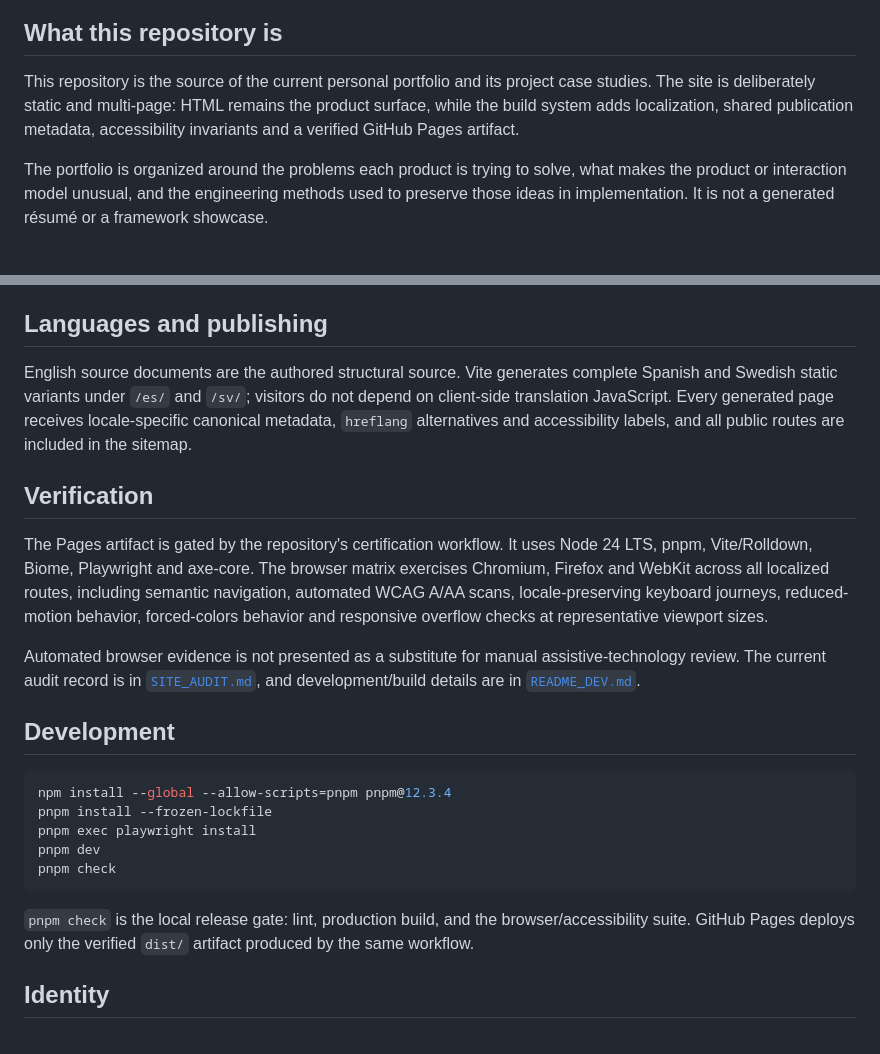
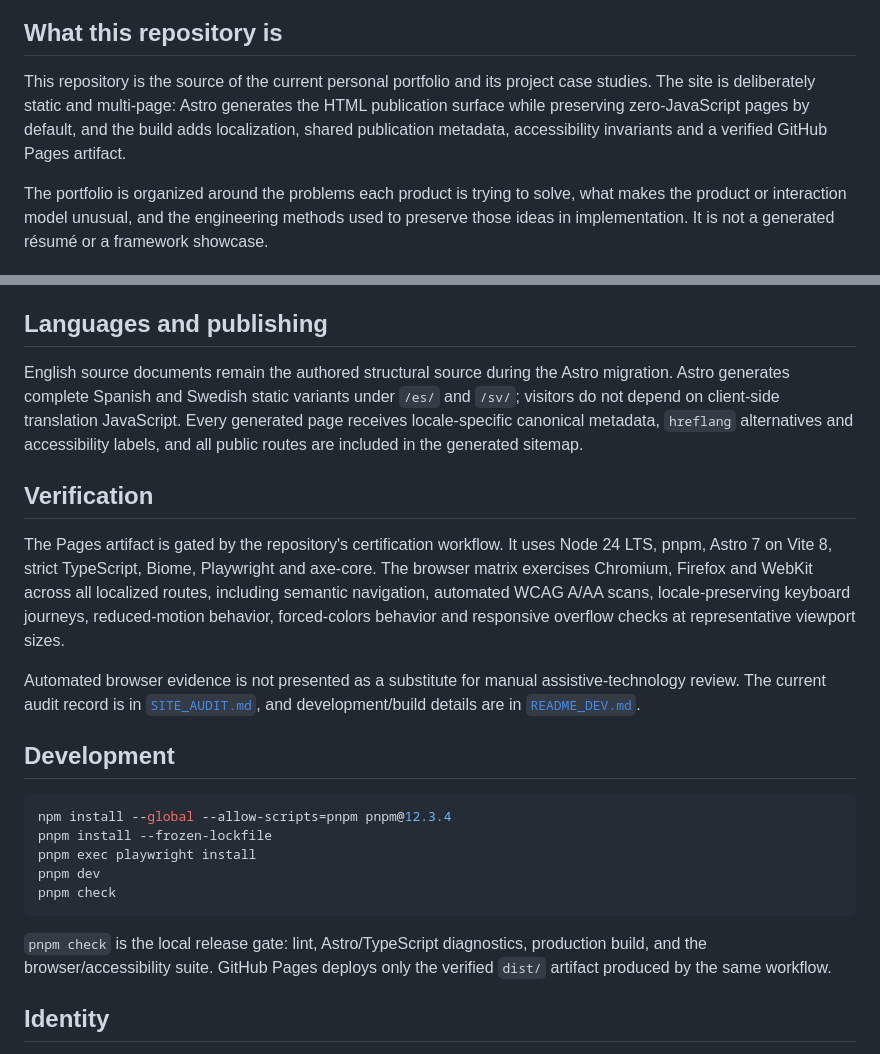
Before and after one commit to xtreemze/xtreemze.github.io, a Markdown page: README.md, 2 parts joined by grey strips. Drawn GitHub-style.

Commit message:
Update portfolio tooling documentation for Astro

````diff
--- a/README.md
+++ b/README.md
@@ -14,7 +14,7 @@ A multilingual portfolio and engineering case-study site for work spanning produ
 
 ## What this repository is
 
-This repository is the source of the current personal portfolio and its project case studies. The site is deliberately static and multi-page: HTML remains the product surface, while the build system adds localization, shared publication metadata, accessibility invariants and a verified GitHub Pages artifact.
+This repository is the source of the current personal portfolio and its project case studies. The site is deliberately static and multi-page: Astro generates the HTML publication surface while preserving zero-JavaScript pages by default, and the build adds localization, shared publication metadata, accessibility invariants and a verified GitHub Pages artifact.
 
 The portfolio is organized around the problems each product is trying to solve, what makes the product or interaction model unusual, and the engineering methods used to preserve those ideas in implementation. It is not a generated résumé or a framework showcase.
 
@@ -37,11 +37,11 @@ The result is intentionally cross-disciplinary: interaction design and architect
 
 ## Languages and publishing
 
-English source documents are the authored structural source. Vite generates complete Spanish and Swedish static variants under `/es/` and `/sv/`; visitors do not depend on client-side translation JavaScript. Every generated page receives locale-specific canonical metadata, `hreflang` alternatives and accessibility labels, and all public routes are included in the sitemap.
+English source documents remain the authored structural source during the Astro migration. Astro generates complete Spanish and Swedish static variants under `/es/` and `/sv/`; visitors do not depend on client-side translation JavaScript. Every generated page receives locale-specific canonical metadata, `hreflang` alternatives and accessibility labels, and all public routes are included in the generated sitemap.
 
 ## Verification
 
-The Pages artifact is gated by the repository's certification workflow. It uses Node 24 LTS, pnpm, Vite/Rolldown, Biome, Playwright and axe-core. The browser matrix exercises Chromium, Firefox and WebKit across all localized routes, including semantic navigation, automated WCAG A/AA scans, locale-preserving keyboard journeys, reduced-motion behavior, forced-colors behavior and responsive overflow checks at representative viewport sizes.
+The Pages artifact is gated by the repository's certification workflow. It uses Node 24 LTS, pnpm, Astro 7 on Vite 8, strict TypeScript, Biome, Playwright and axe-core. The browser matrix exercises Chromium, Firefox and WebKit across all localized routes, including semantic navigation, automated WCAG A/AA scans, locale-preserving keyboard journeys, reduced-motion behavior, forced-colors behavior and responsive overflow checks at representative viewport sizes.
 
 Automated browser evidence is not presented as a substitute for manual assistive-technology review. The current audit record is in [`SITE_AUDIT.md`](./SITE_AUDIT.md), and development/build details are in [`README_DEV.md`](./README_DEV.md).
 
@@ -55,7 +55,7 @@ pnpm dev
 pnpm check
 ```
 
-`pnpm check` is the local release gate: lint, production build, and the browser/accessibility suite. GitHub Pages deploys only the verified `dist/` artifact produced by the same workflow.
+`pnpm check` is the local release gate: lint, Astro/TypeScript diagnostics, production build, and the browser/accessibility suite. GitHub Pages deploys only the verified `dist/` artifact produced by the same workflow.
 
 ## Identity
 
````
